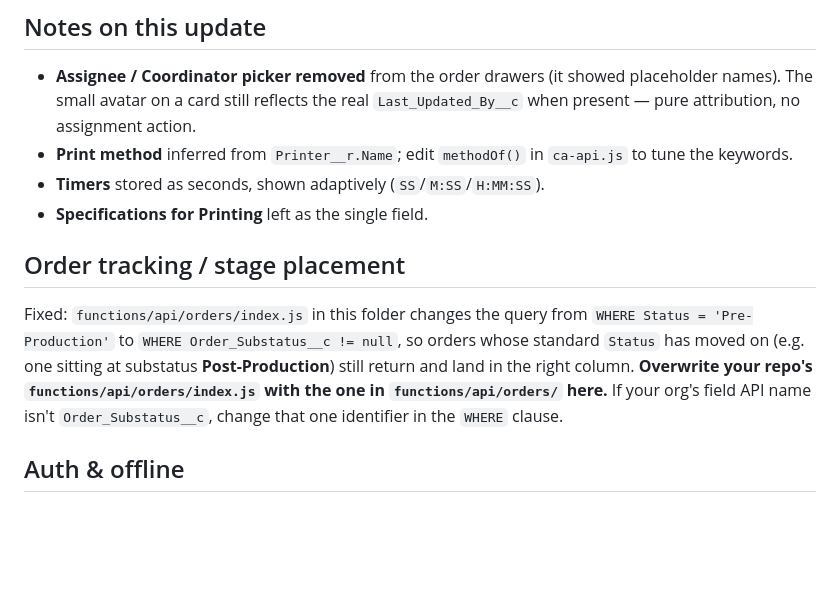
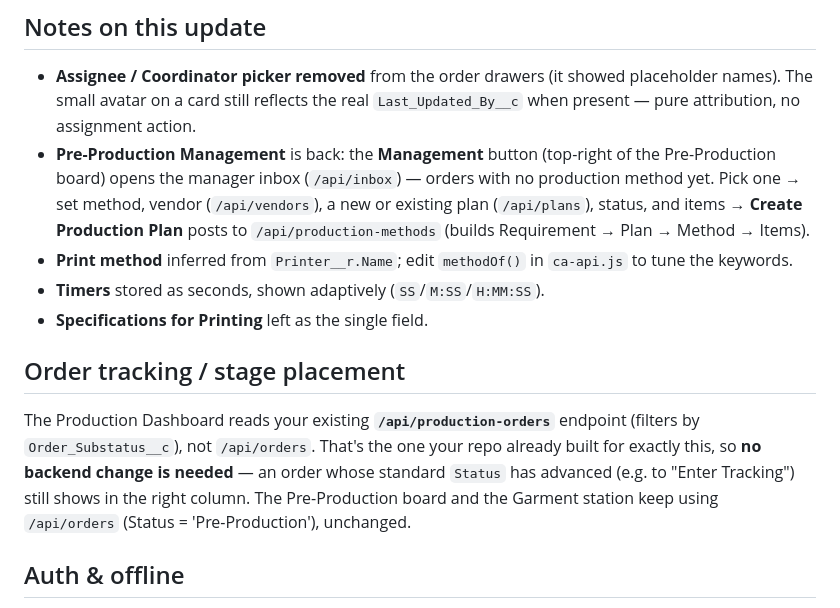
Before and after one commit to peterculture/culture-apparel-prepod, a Markdown page: README.md, the part around the change. Drawn GitHub-style; blank space fills up the shorter version.

```diff
--- a/README.md
+++ b/README.md
@@ -45,19 +45,23 @@ deploy, open DevTools → Network → reload → check `/api/orders`:
 - **Assignee / Coordinator picker removed** from the order drawers (it showed
   placeholder names). The small avatar on a card still reflects the real
   `Last_Updated_By__c` when present — pure attribution, no assignment action.
+- **Pre-Production Management** is back: the **Management** button (top-right of
+  the Pre-Production board) opens the manager inbox (`/api/inbox`) — orders with
+  no production method yet. Pick one → set method, vendor (`/api/vendors`), a new
+  or existing plan (`/api/plans`), status, and items → **Create Production Plan**
+  posts to `/api/production-methods` (builds Requirement → Plan → Method → Items).
 - **Print method** inferred from `Printer__r.Name`; edit `methodOf()` in
   `ca-api.js` to tune the keywords.
 - **Timers** stored as seconds, shown adaptively (`SS`/`M:SS`/`H:MM:SS`).
 - **Specifications for Printing** left as the single field.
 
 ## Order tracking / stage placement
-Fixed: `functions/api/orders/index.js` in this folder changes the query from
-`WHERE Status = 'Pre-Production'` to `WHERE Order_Substatus__c != null`, so
-orders whose standard `Status` has moved on (e.g. one sitting at substatus
-**Post-Production**) still return and land in the right column. **Overwrite your
-repo's `functions/api/orders/index.js` with the one in `functions/api/orders/`
-here.** If your org's field API name isn't `Order_Substatus__c`, change that one
-identifier in the `WHERE` clause.
+The Production Dashboard reads your existing **`/api/production-orders`**
+endpoint (filters by `Order_Substatus__c`), not `/api/orders`. That's the one
+your repo already built for exactly this, so **no backend change is needed** —
+an order whose standard `Status` has advanced (e.g. to "Enter Tracking") still
+shows in the right column. The Pre-Production board and the Garment station keep
+using `/api/orders` (Status = 'Pre-Production'), unchanged.
 
 ## Auth & offline
 `login.html` stores role + name in `localStorage` (`caShopRole`,
```
